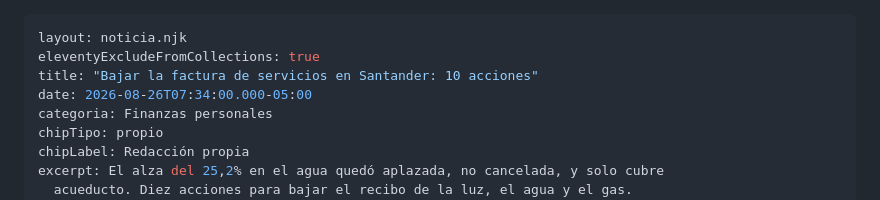
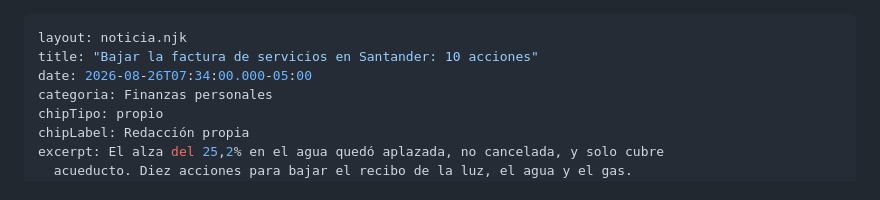
Before and after one commit to pachogom2000-ux/economia-santander, a Markdown page: src/noticias/bajar-factura-servicios-santander.md, the part around the change. Drawn GitHub-style.

```diff
--- a/src/noticias/bajar-factura-servicios-santander.md
+++ b/src/noticias/bajar-factura-servicios-santander.md
@@ -1,6 +1,5 @@
 ---
 layout: noticia.njk
-eleventyExcludeFromCollections: true
 title: "Bajar la factura de servicios en Santander: 10 acciones"
 date: 2026-08-26T07:34:00.000-05:00
 categoria: Finanzas personales
```
Also changed, not shown: src/noticias/multa-no-declarar-renta-sanciones-dian.md (+0 -1 lines).
